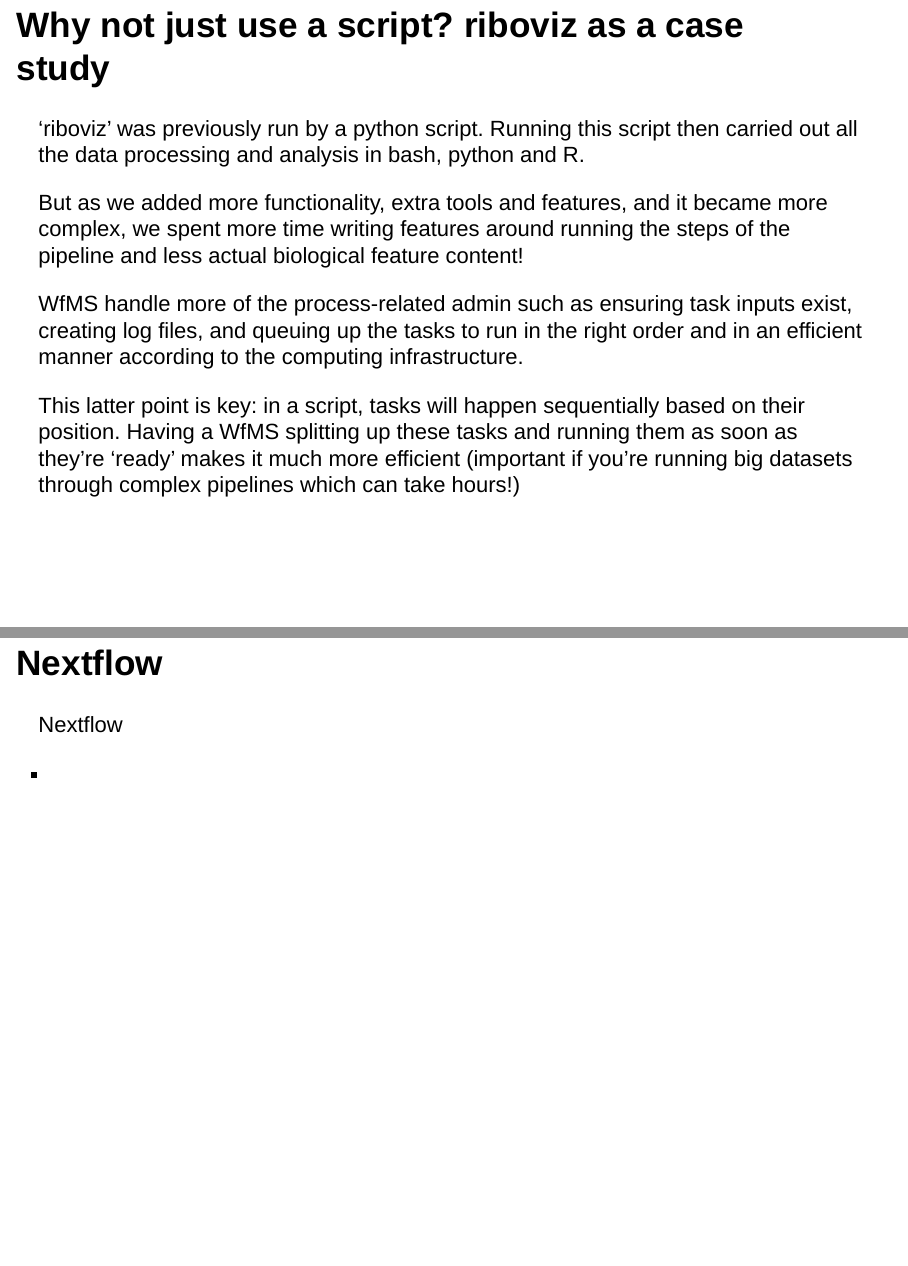
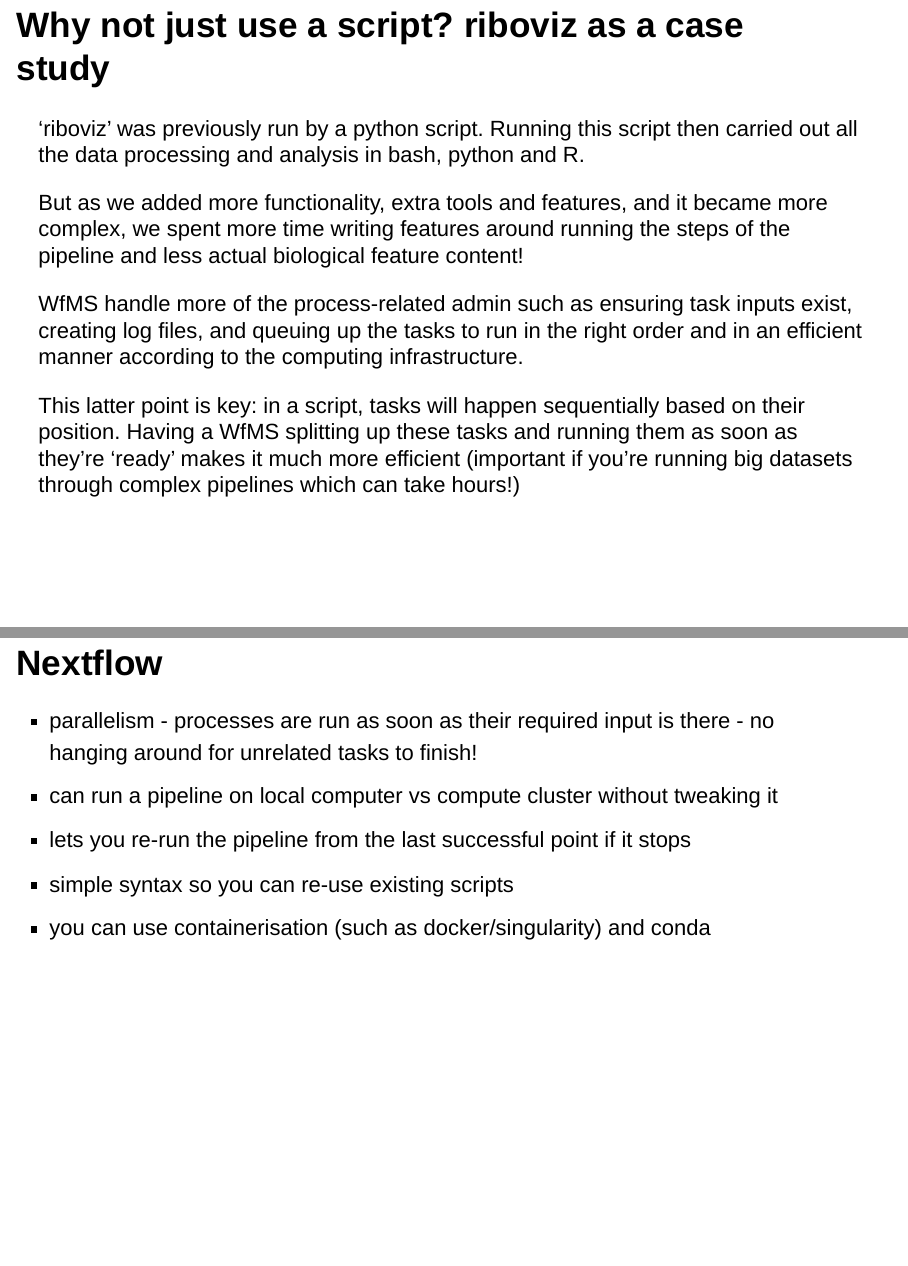
Before and after one commit to FlicAnderson/LabTalk-riboviz-20210510, an R Markdown document (LabTalk-riboviz_slides.Rmd): pages 20 and 21 of 36, joined at a grey line. Rendered offline with R 4.5, knitr and Pandoc, with nearby package versions; drawn as Slidy slides in place of the format the file asks for.

Commit message:
add content to nextflow slide

```diff
--- a/LabTalk-riboviz_slides.Rmd
+++ b/LabTalk-riboviz_slides.Rmd
@@ -371,9 +371,11 @@
 
 ## Nextflow
 
-Nextflow
-
-*
+* parallelism - processes are run as soon as their required input is there - no hanging around for unrelated tasks to finish!
+* can run a pipeline on local computer vs compute cluster without tweaking it
+* lets you re-run the pipeline from the last successful point if it stops
+* simple syntax so you can re-use existing scripts
+* you can use containerisation (such as docker/singularity) and conda
 
 
 <div class="notes">
```
Also changed, not shown: LabTalk-riboviz_slides.Rmd (13 more changed lines).
